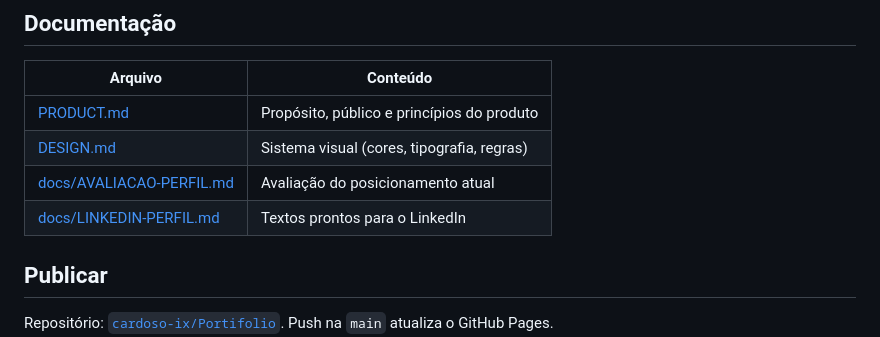
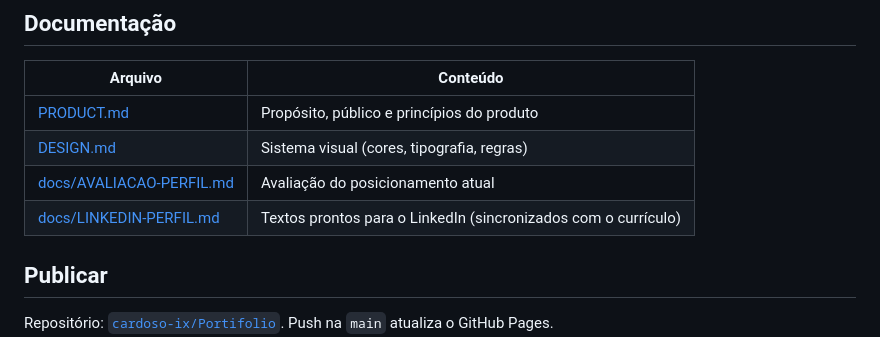
Before and after one commit to cardoso-ix/Portifolio, a Markdown page: README.md, the part around the change. Rendered like a GitHub page.

```diff
--- a/README.md
+++ b/README.md
@@ -106,7 +106,7 @@ python scripts/format_html.py
 | [PRODUCT.md](PRODUCT.md) | Propósito, público e princípios do produto |
 | [DESIGN.md](DESIGN.md) | Sistema visual (cores, tipografia, regras) |
 | [docs/AVALIACAO-PERFIL.md](docs/AVALIACAO-PERFIL.md) | Avaliação do posicionamento atual |
-| [docs/LINKEDIN-PERFIL.md](docs/LINKEDIN-PERFIL.md) | Textos prontos para o LinkedIn |
+| [docs/LINKEDIN-PERFIL.md](docs/LINKEDIN-PERFIL.md) | Textos prontos para o LinkedIn (sincronizados com o currículo) |
 
 ## Publicar
 
```
Also changed, not shown: docs/AVALIACAO-PERFIL.md (+3 -3 lines), docs/LINKEDIN-PERFIL.md (+164 -181 lines).
